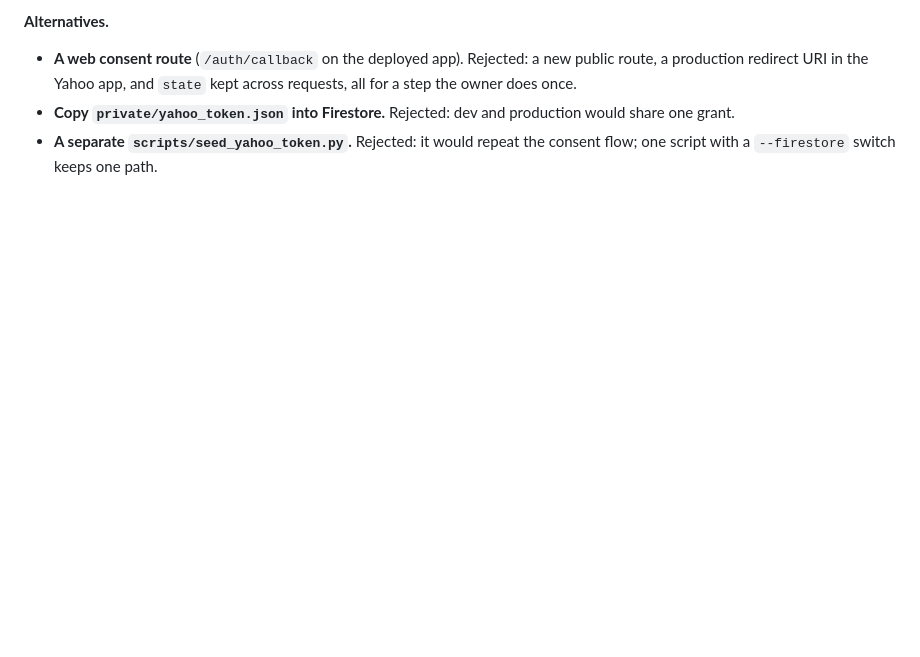
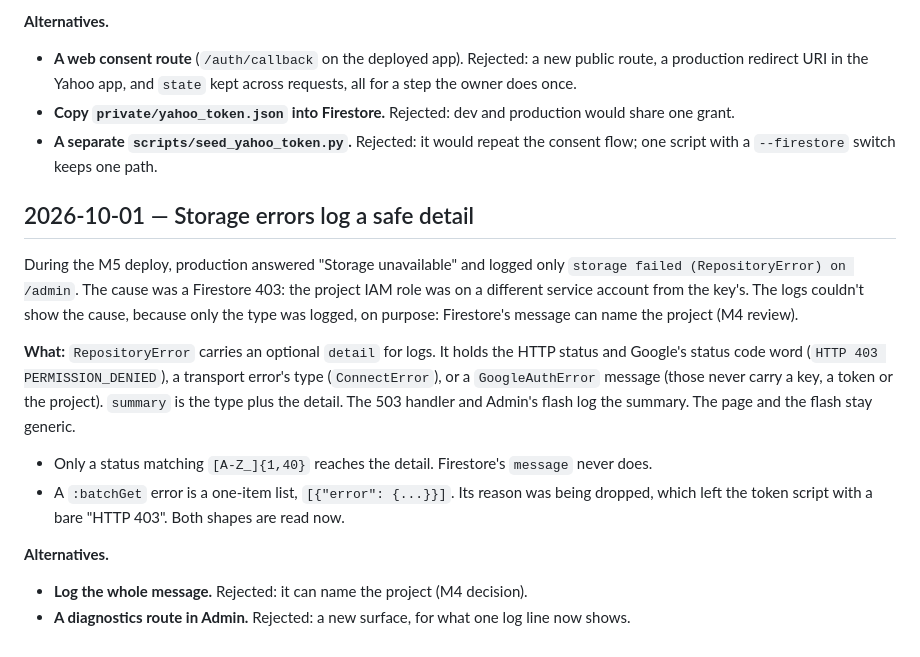
Before and after one commit to pprior123/fantasy-hockey-analyzer, a Markdown page: docs/DECISIONS.md, the part around the change. Drawn GitHub-style; blank space fills up the shorter version.

Commit message:
DECISIONS: storage errors log a safe detail
Co-Authored-By: Claude Opus 5.5 <noreply@anthropic.com>
Claude-Session: https://claude.ai/code/session_01BtsHxTkpocddRywEb7eCUe

```diff
--- a/docs/DECISIONS.md
+++ b/docs/DECISIONS.md
@@ -2161,3 +2161,29 @@ Why:
   production would share one grant.
 - **A separate `scripts/seed_yahoo_token.py`.** Rejected: it would repeat
   the consent flow; one script with a `--firestore` switch keeps one path.
+
+## 2026-10-01 — Storage errors log a safe detail
+
+During the M5 deploy, production answered "Storage unavailable" and logged only
+`storage failed (RepositoryError) on /admin`. The cause was a Firestore 403:
+the project IAM role was on a different service account from the key's. The
+logs couldn't show the cause, because only the type was logged, on purpose:
+Firestore's message can name the project (M4 review).
+
+**What:** `RepositoryError` carries an optional `detail` for logs. It holds the
+HTTP status and Google's status code word (`HTTP 403 PERMISSION_DENIED`), a
+transport error's type (`ConnectError`), or a `GoogleAuthError` message (those
+never carry a key, a token or the project). `summary` is the type plus the
+detail. The 503 handler and Admin's flash log the summary. The page and the
+flash stay generic.
+
+- Only a status matching `[A-Z_]{1,40}` reaches the detail. Firestore's
+  `message` never does.
+- A `:batchGet` error is a one-item list, `[{"error": {...}}]`. Its reason was
+  being dropped, which left the token script with a bare "HTTP 403". Both
+  shapes are read now.
+
+**Alternatives.**
+- **Log the whole message.** Rejected: it can name the project (M4 decision).
+- **A diagnostics route in Admin.** Rejected: a new surface, for what one
+  log line now shows.
```
